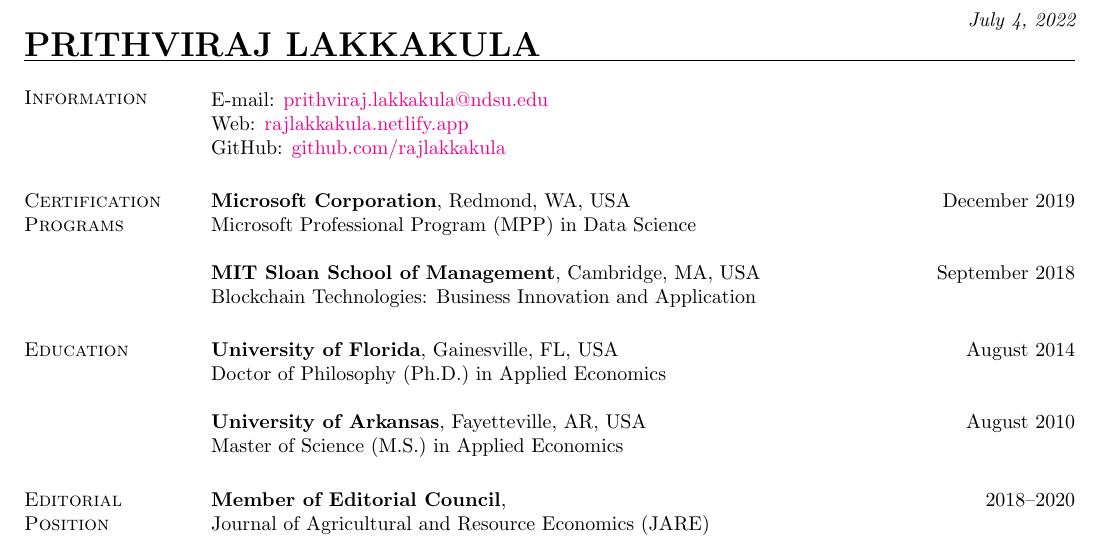
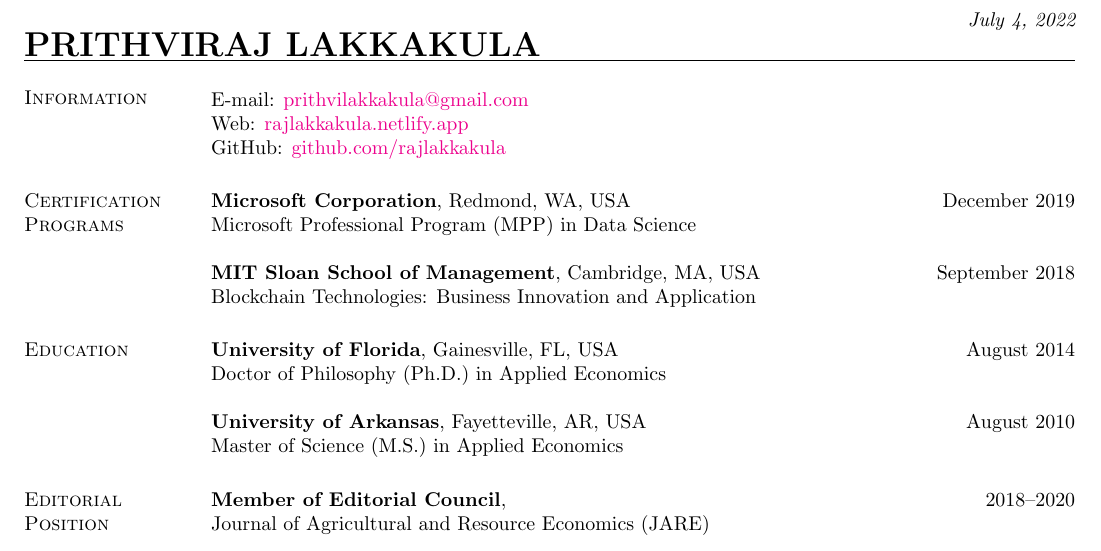
Before and after one commit to rajlakkakula/CV, a LaTeX CV (CV_Lakkakula.tex): part of page 1 of 5, cut so that both start at the same text. Compiled offline with pdfLaTeX.

Commit message:
updated files2

```diff
--- a/CV_Lakkakula.tex
+++ b/CV_Lakkakula.tex
@@ -54,9 +54,9 @@
 \vspace{.05in}
 \begin{tabular}{@{}p{3.5in}p{3in}}
 
-{E-mail:} \href{mailto:prithviraj.lakkakula@ndsu.edu}{prithviraj.lakkakula@ndsu.edu}\\
+{E-mail:} \href{mailto:prithvilakkakula@gmail.com}{prithvilakkakula@gmail.com}\\
 {Web:} \href{https://rajlakkakula.netlify.app/}{rajlakkakula.netlify.app}\\
-{GitHub:} \href{https://github.com/rajlakkakula}{github.com/rajlakkakula}
+{GitHub:} \href{https://github.com/rajlakkakula}{github.com/rajlakkakula}\\
 \end{tabular}
 
 \section{\sc Certification Programs}
@@ -74,7 +74,7 @@ Doctor of Philosophy (Ph.D.) in Applied Economics \hfill
 
 
 {\bf University of Arkansas}, Fayetteville, AR, USA \hfill August 2010 \\
-Master of Science (M.S.) in Applied Economics \hfill %(GPA 3.72/4.0)
+Master of Science (M.S.) in Applied Economics \hfill
 
 %%%%%%%%%%%%%%%%%%%%%%%%%%%%%%%%%%%%%%%%%%%
 \section{\sc Editorial Position}
```
Also changed, not shown: CV_Lakkakula.pdf, CV_Lakkakula.tex (8 more changed lines), 2 other files.
